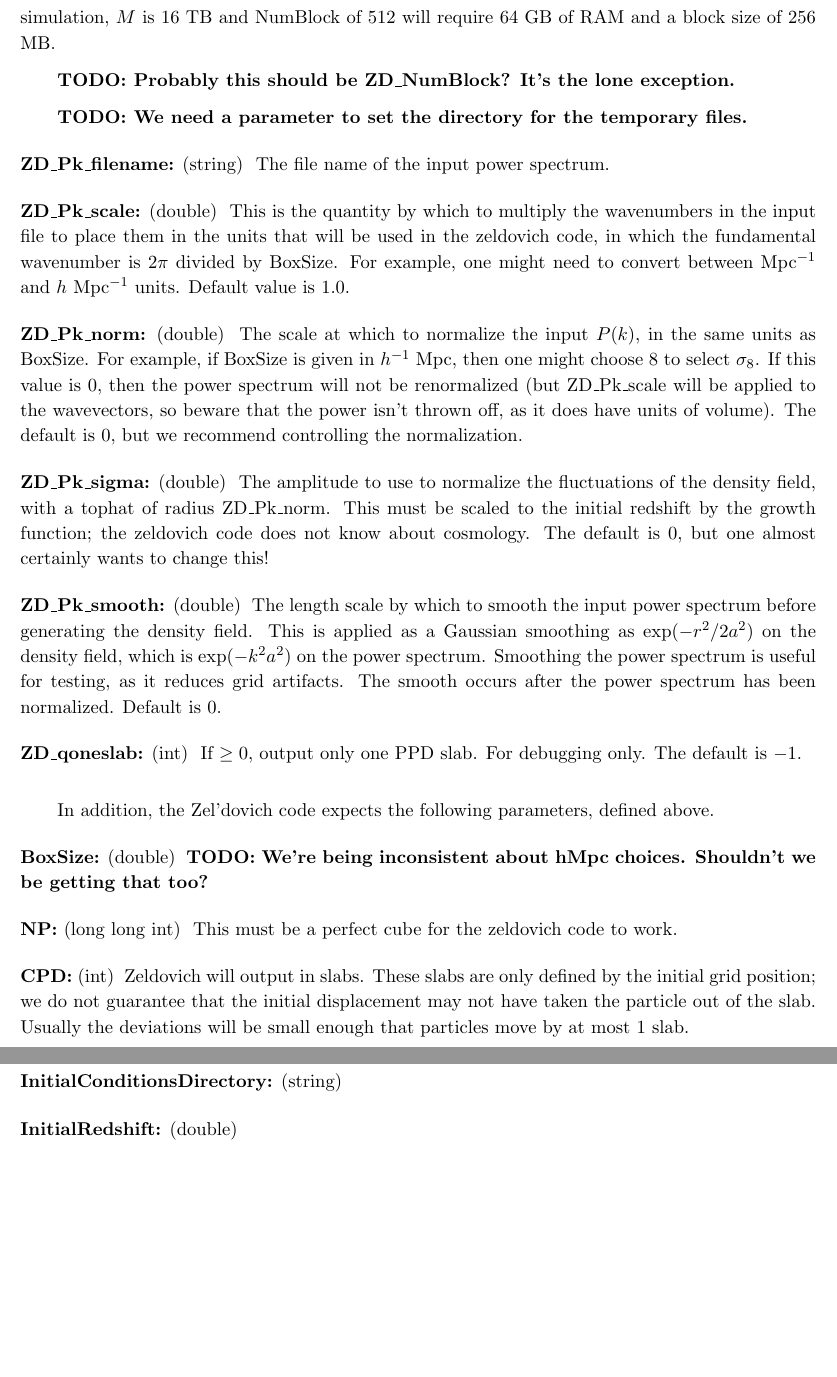
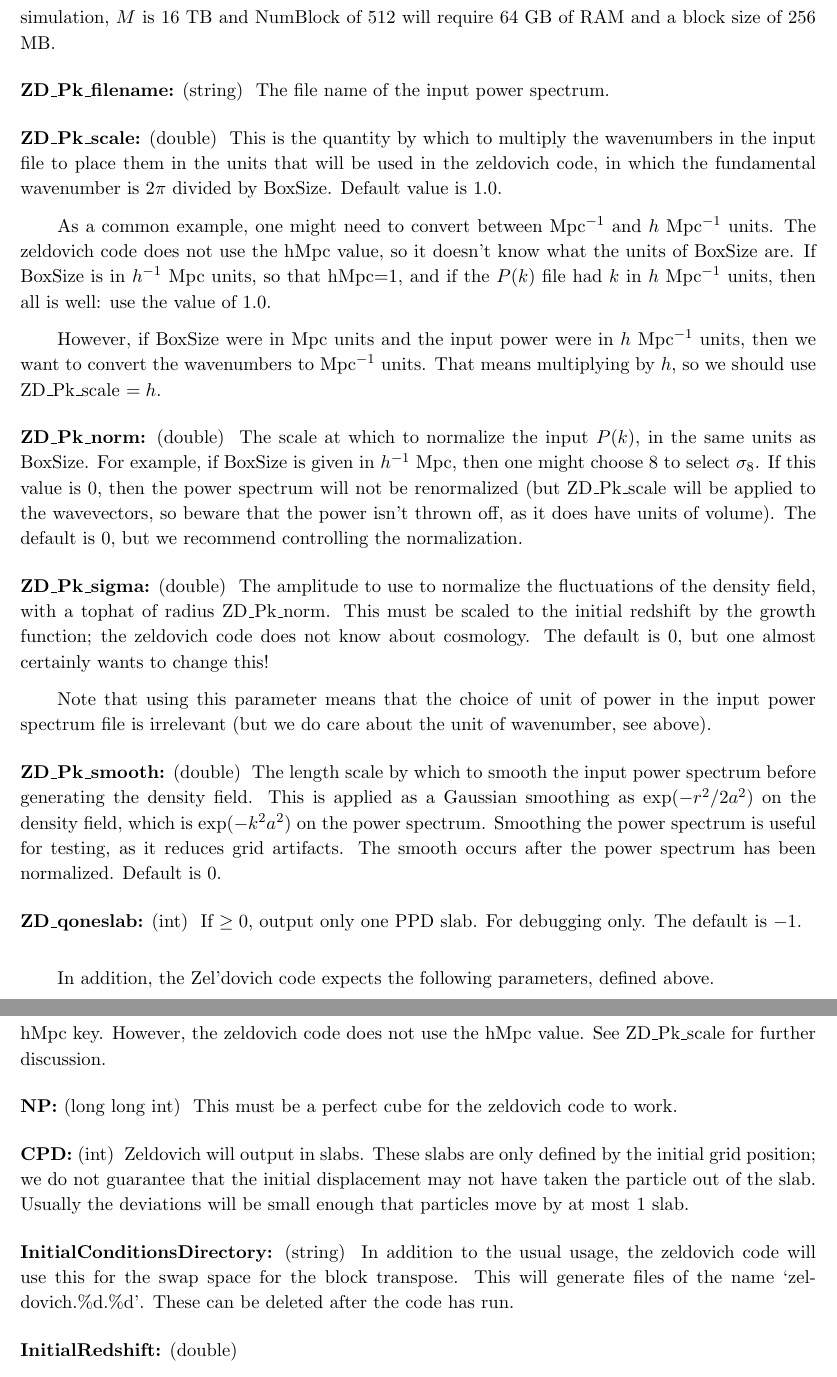
Before and after one commit to abacusorg/abacus-public, a LaTeX paper (doc/user_guide.tex): two parts of pages 9 and 10 of 18, joined at a grey line, cut so that both start at the same text, the shorter picture padded with empty space. Compiled offline with pdfLaTeX.

Commit message:
User guide edits.

```diff
--- a/doc/user_guide.tex
+++ b/doc/user_guide.tex
@@ -425,10 +425,6 @@ and NumBlock of 16 will require 32 GB of RAM and each block will
 be 1024 MB.  For a $8192^3$ simulation, $M$ is 16 TB and NumBlock
 of 512 will require 64 GB of RAM and a block size of 256 MB.
 
-\todo{Probably this should be ZD\_NumBlock?  It's the lone exception.}
-
-
-\todo{We need a parameter to set the directory for the temporary files.}
 
 
 \param{ZD\_Pk\_filename}{string} The file name of the input power spectrum.
@@ -436,8 +432,18 @@ of 512 will require 64 GB of RAM and a block size of 256 MB.
 \param{ZD\_Pk\_scale}{double} This is the quantity by which to multiply the
 wavenumbers in the input file to place them in the units that will be used
 in the zeldovich code, in which the fundamental wavenumber is $2\pi$ divided
-by BoxSize.  For example, one might need to convert between Mpc$^{-1}$ and
-$h$~Mpc$^{-1}$ units.  Default value is 1.0.
+by BoxSize.  Default value is 1.0.
+
+As a common example, one might need to convert between Mpc$^{-1}$ and
+$h$~Mpc$^{-1}$ units.  The zeldovich code does not use the hMpc value,
+so it doesn't know what the units of BoxSize are.  If BoxSize is in
+$h^{-1}$~Mpc units, so that hMpc=1, and if the $P(k)$ file had $k$
+in $h$~Mpc$^{-1}$ units, then all is well: use the value of 1.0.
+
+However, if BoxSize were in Mpc units and the input power were in
+$h$~Mpc$^{-1}$ units, then we want to convert the wavenumbers to
+Mpc$^{-1}$ units.  That means multiplying by $h$, so we should use
+ZD\_Pk\_scale $=h$.
 
 \param{ZD\_Pk\_norm}{double} The scale at which to normalize the input
 $P(k)$, in the same units as BoxSize.  For example, if BoxSize is
@@ -452,6 +458,10 @@ fluctuations of the density field, with a tophat of radius ZD\_Pk\_norm.
 This must be scaled to the initial redshift by the growth function;
 the zeldovich code does not know about cosmology.  The default is 0,
 but one almost certainly wants to change this!
+
+Note that using this parameter means that the choice of unit of power
+in the input power spectrum file is irrelevant (but we do care about
+the unit of wavenumber, see above).
 
 \param{ZD\_Pk\_smooth}{double} The length scale by which to smooth the input
 power spectrum before generating the density field.  This is applied as
@@ -468,8 +478,9 @@ The default is $-1$.
 In addition, the Zel'dovich code expects the following parameters,
 defined above.
 
-\param{BoxSize}{double}
-\todo{We're being inconsistent about hMpc choices.  Shouldn't we be getting that too?}
+\param{BoxSize}{double} This is the box size, either in Mpc or $h^{-1}$~Mpc,
+depending on the setting of the hMpc key.  However, the zeldovich code does
+not use the hMpc value.  See ZD\_Pk\_scale for further discussion.
 
 \param{NP}{long long int} This must be a perfect cube for the zeldovich code to work.
 
@@ -478,7 +489,10 @@ initial grid position; we do not guarantee that the initial displacement may not
 taken the particle out of the slab.  Usually the deviations will be small enough that
 particles move by at most 1 slab.
 
-\param{InitialConditionsDirectory}{string}
+\param{InitialConditionsDirectory}{string} In addition to the usual usage,
+the zeldovich code will use this for the swap space for the block transpose.
+This will generate files of the name `zeldovich.\%d.\%d'.  These can be deleted
+after the code has run.
 
 \param{InitialRedshift}{double}
 
```
Also changed, not shown: doc/user_guide.tex (2 more changed lines).
